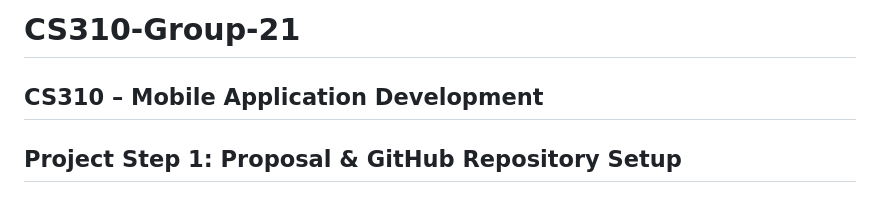
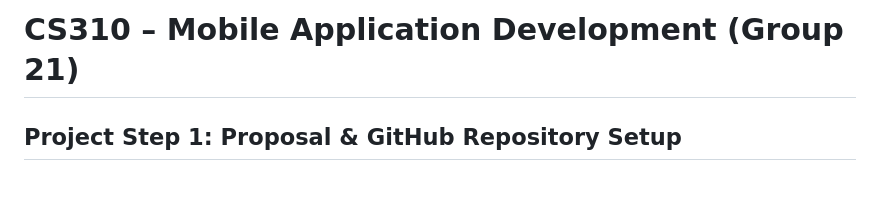
Before and after one commit to erenayar-12/CS310-Group-21, a Markdown page: README.md, the part around the change. GitHub-like rendering.

Commit message:
Update project title and group information in README

```diff
--- a/README.md
+++ b/README.md
@@ -1,5 +1,4 @@
-# CS310-Group-21
-## CS310 – Mobile Application Development
+# CS310 – Mobile Application Development (Group 21)
 ## Project Step 1: Proposal & GitHub Repository Setup
 
 ## Project Title
```
